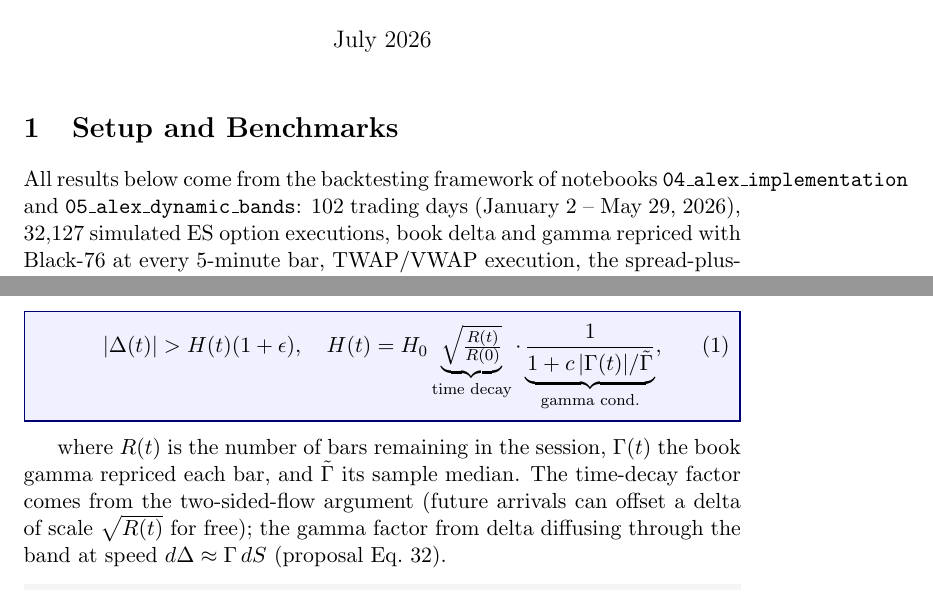
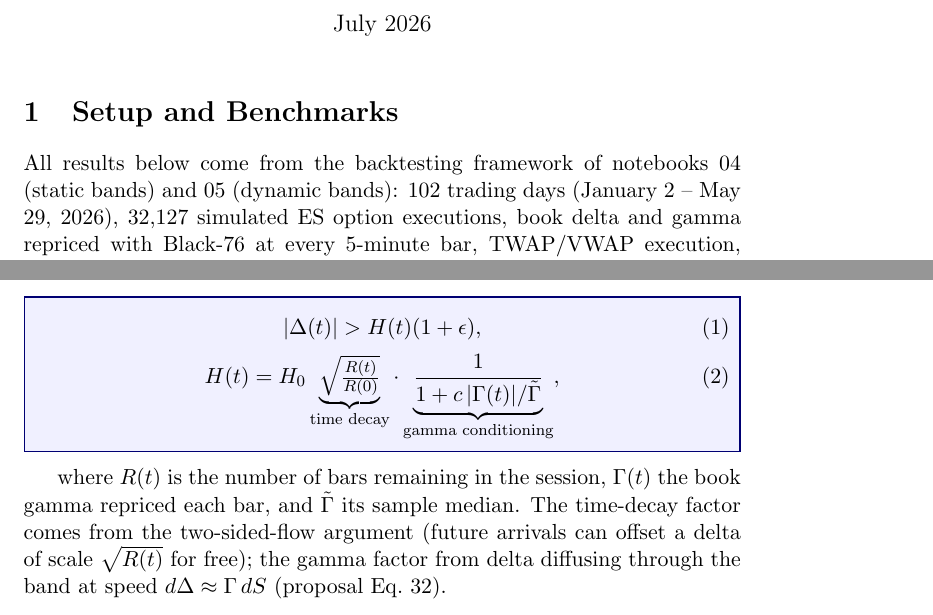
Before and after one commit to LJPxx084/JPM_Optimal_Intraday_Delta_Hedging_Strategy, a LaTeX document (docs/results_and_improvements.tex): two parts of pages 1 and 2 of 5, joined at a grey line, cut so that both start at the same text. Compiled offline with pdfLaTeX.

Commit message:
Fix remaining overfull lines in results report
Co-Authored-By: Claude Fable 5 <noreply@anthropic.com>

```diff
--- a/docs/results_and_improvements.tex
+++ b/docs/results_and_improvements.tex
@@ -19,8 +19,8 @@
 
 \section{Setup and Benchmarks}
 
-All results below come from the backtesting framework of notebooks
-\texttt{04\_alex\_implementation} and \texttt{05\_alex\_dynamic\_bands}: 102 trading days
+All results below come from the backtesting framework of notebooks 04
+(static bands) and 05 (dynamic bands): 102 trading days
 (January 2 -- May 29, 2026), 32{,}127 simulated ES option executions, book delta and
 gamma repriced with Black-76 at every 5-minute bar, TWAP/VWAP execution, the
 spread-plus-impact execution-cost proxy, and delta risk measured as the RMS of realized
@@ -80,9 +80,10 @@ The band is generalized to $H(t)$, with the static rule as the constant special
 \begin{eqbox}
 \begin{equation}
 \lvert \Delta(t) \rvert > H(t)(1+\epsilon),
-\quad
+\end{equation}
+\begin{equation}
 H(t) = H_0 \underbrace{\sqrt{\tfrac{R(t)}{R(0)}}}_{\text{time decay}}
-\cdot \underbrace{\frac{1}{1 + c\,\lvert\Gamma(t)\rvert/\tilde{\Gamma}}}_{\text{gamma cond.}},
+\cdot \underbrace{\frac{1}{1 + c\,\lvert\Gamma(t)\rvert/\tilde{\Gamma}}}_{\text{gamma conditioning}},
 \end{equation}
 \end{eqbox}
 
```
